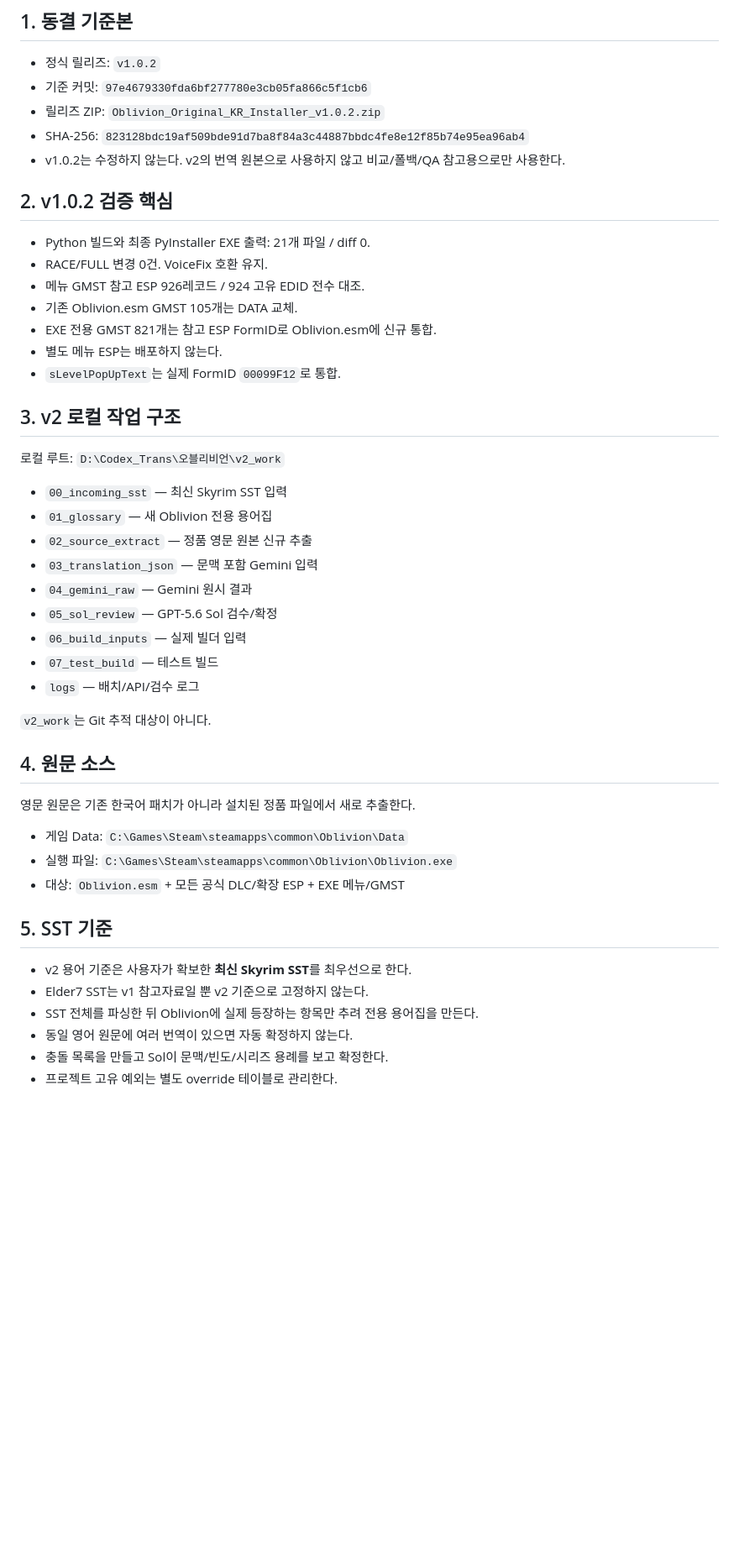
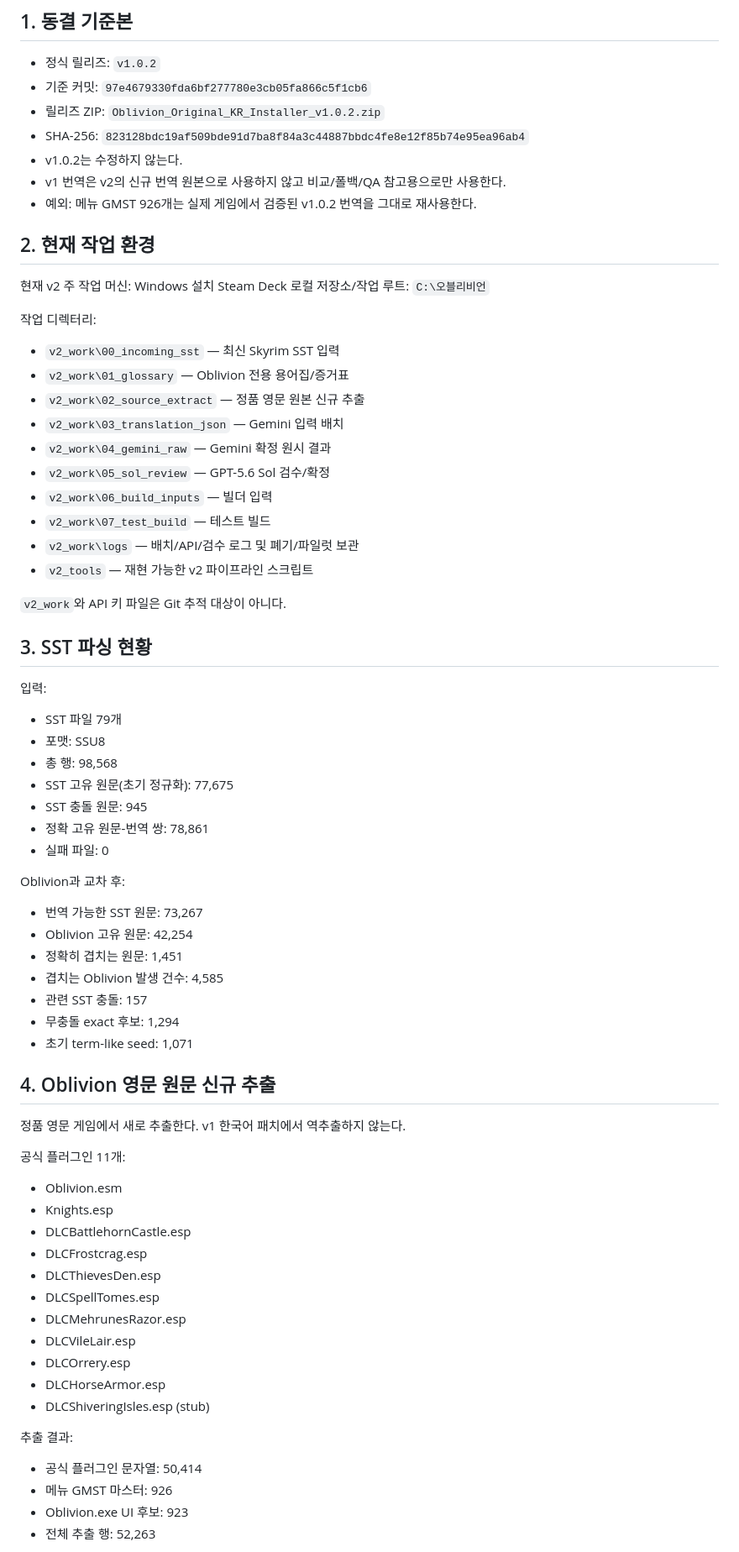
Before and after one commit to munument1/-KR-Oblivion-Translation, a Markdown page: docs/v2/PROJECT_STATE.md, the part around one of its changes. Shown at 84% size. Drawn GitHub-style; blank space fills up the shorter version.

Commit message:
docs: update v2 project state after glossary and Steam Deck migration

```diff
--- a/docs/v2/PROJECT_STATE.md
+++ b/docs/v2/PROJECT_STATE.md
@@ -8,48 +8,69 @@
 - 기준 커밋: `97e4679330fda6bf277780e3cb05fa866c5f1cb6`
 - 릴리즈 ZIP: `Oblivion_Original_KR_Installer_v1.0.2.zip`
 - SHA-256: `823128bdc19af509bde91d7ba8f84a3c44887bbdc4fe8e12f85b74e95ea96ab4`
-- v1.0.2는 수정하지 않는다. v2의 번역 원본으로 사용하지 않고 비교/폴백/QA 참고용으로만 사용한다.
+- v1.0.2는 수정하지 않는다.
+- v1 번역은 v2의 신규 번역 원본으로 사용하지 않고 비교/폴백/QA 참고용으로만 사용한다.
+- 예외: 메뉴 GMST 926개는 실제 게임에서 검증된 v1.0.2 번역을 그대로 재사용한다.
 
-## 2. v1.0.2 검증 핵심
+## 2. 현재 작업 환경
 
-- Python 빌드와 최종 PyInstaller EXE 출력: 21개 파일 / diff 0.
-- RACE/FULL 변경 0건. VoiceFix 호환 유지.
-- 메뉴 GMST 참고 ESP 926레코드 / 924 고유 EDID 전수 대조.
-- 기존 Oblivion.esm GMST 105개는 DATA 교체.
-- EXE 전용 GMST 821개는 참고 ESP FormID로 Oblivion.esm에 신규 통합.
-- 별도 메뉴 ESP는 배포하지 않는다.
-- `sLevelPopUpText`는 실제 FormID `00099F12`로 통합.
+현재 v2 주 작업 머신: Windows 설치 Steam Deck
+로컬 저장소/작업 루트: `C:\오블리비언`
 
-## 3. v2 로컬 작업 구조
+작업 디렉터리:
+- `v2_work\00_incoming_sst` — 최신 Skyrim SST 입력
+- `v2_work\01_glossary` — Oblivion 전용 용어집/증거표
+- `v2_work\02_source_extract` — 정품 영문 원본 신규 추출
+- `v2_work\03_translation_json` — Gemini 입력 배치
+- `v2_work\04_gemini_raw` — Gemini 확정 원시 결과
+- `v2_work\05_sol_review` — GPT-5.6 Sol 검수/확정
+- `v2_work\06_build_inputs` — 빌더 입력
+- `v2_work\07_test_build` — 테스트 빌드
+- `v2_work\logs` — 배치/API/검수 로그 및 폐기/파일럿 보관
+- `v2_tools` — 재현 가능한 v2 파이프라인 스크립트
 
-로컬 루트: `D:\Codex_Trans\오블리비언\v2_work`
+`v2_work`와 API 키 파일은 Git 추적 대상이 아니다.
 
-- `00_incoming_sst` — 최신 Skyrim SST 입력
-- `01_glossary` — 새 Oblivion 전용 용어집
-- `02_source_extract` — 정품 영문 원본 신규 추출
-- `03_translation_json` — 문맥 포함 Gemini 입력
-- `04_gemini_raw` — Gemini 원시 결과
-- `05_sol_review` — GPT-5.6 Sol 검수/확정
-- `06_build_inputs` — 실제 빌더 입력
-- `07_test_build` — 테스트 빌드
-- `logs` — 배치/API/검수 로그
+## 3. SST 파싱 현황
 
-`v2_work`는 Git 추적 대상이 아니다.
+입력:
+- SST 파일 79개
+- 포맷: SSU8
+- 총 행: 98,568
+- SST 고유 원문(초기 정규화): 77,675
+- SST 충돌 원문: 945
+- 정확 고유 원문-번역 쌍: 78,861
+- 실패 파일: 0
 
-## 4. 원문 소스
+Oblivion과 교차 후:
+- 번역 가능한 SST 원문: 73,267
+- Oblivion 고유 원문: 42,254
+- 정확히 겹치는 원문: 1,451
+- 겹치는 Oblivion 발생 건수: 4,585
+- 관련 SST 충돌: 157
+- 무충돌 exact 후보: 1,294
+- 초기 term-like seed: 1,071
 
-영문 원문은 기존 한국어 패치가 아니라 설치된 정품 파일에서 새로 추출한다.
+## 4. Oblivion 영문 원문 신규 추출
 
-- 게임 Data: `C:\Games\Steam\steamapps\common\Oblivion\Data`
-- 실행 파일: `C:\Games\Steam\steamapps\common\Oblivion\Oblivion.exe`
-- 대상: `Oblivion.esm` + 모든 공식 DLC/확장 ESP + EXE 메뉴/GMST
+정품 영문 게임에서 새로 추출한다. v1 한국어 패치에서 역추출하지 않는다.
 
-## 5. SST 기준
+공식 플러그인 11개:
+- Oblivion.esm
+- Knights.esp
+- DLCBattlehornCastle.esp
+- DLCFrostcrag.esp
+- DLCThievesDen.esp
+- DLCSpellTomes.esp
+- DLCMehrunesRazor.esp
+- DLCVileLair.esp
+- DLCOrrery.esp
+- DLCHorseArmor.esp
+- DLCShiveringIsles.esp (stub)
 
-- v2 용어 기준은 사용자가 확보한 **최신 Skyrim SST**를 최우선으로 한다.
-- Elder7 SST는 v1 참고자료일 뿐 v2 기준으로 고정하지 않는다.
-- SST 전체를 파싱한 뒤 Oblivion에 실제 등장하는 항목만 추려 전용 용어집을 만든다.
-- 동일 영어 원문에 여러 번역이 있으면 자동 확정하지 않는다.
-- 충돌 목록을 만들고 Sol이 문맥/빈도/시리즈 용례를 보고 확정한다.
-- 프로젝트 고유 예외는 별도 override 테이블로 관리한다.
+추출 결과:
+- 공식 플러그인 문자열: 50,414
+- 메뉴 GMST 마스터: 926
+- Oblivion.exe UI 후보: 923
+- 전체 추출 행: 52,263
 
```
Also changed, not shown: other parts of docs/v2/PROJECT_STATE.md (+137 -42 lines).
